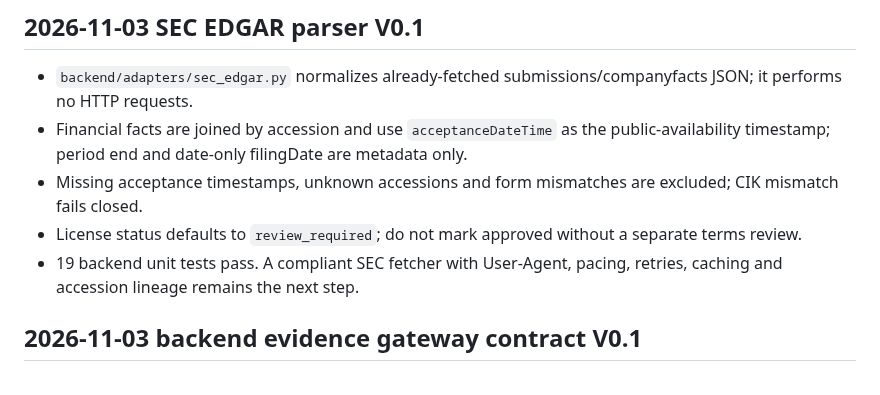
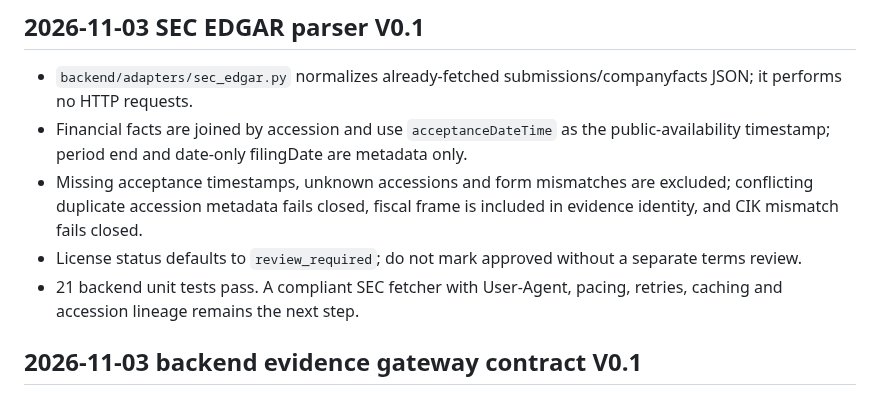
Before and after one commit to jinngimk-lang/wendnag, a Markdown page: 11-ai-arena/CHECKPOINT.md, the part around the change. Rendered like a GitHub page.

Commit message:
docs(ai-arena): update checkpoint SEC parser test count

```diff
--- a/11-ai-arena/CHECKPOINT.md
+++ b/11-ai-arena/CHECKPOINT.md
@@ -80,9 +80,9 @@ Next: licensed point-in-time research/data provider → common immutable evidenc
 
 - `backend/adapters/sec_edgar.py` normalizes already-fetched submissions/companyfacts JSON; it performs no HTTP requests.
 - Financial facts are joined by accession and use `acceptanceDateTime` as the public-availability timestamp; period end and date-only filingDate are metadata only.
-- Missing acceptance timestamps, unknown accessions and form mismatches are excluded; CIK mismatch fails closed.
+- Missing acceptance timestamps, unknown accessions and form mismatches are excluded; conflicting duplicate accession metadata fails closed, fiscal frame is included in evidence identity, and CIK mismatch fails closed.
 - License status defaults to `review_required`; do not mark approved without a separate terms review.
-- 19 backend unit tests pass. A compliant SEC fetcher with User-Agent, pacing, retries, caching and accession lineage remains the next step.
+- 21 backend unit tests pass. A compliant SEC fetcher with User-Agent, pacing, retries, caching and accession lineage remains the next step.
 
 ## 2026-11-03 backend evidence gateway contract V0.1
 
```
